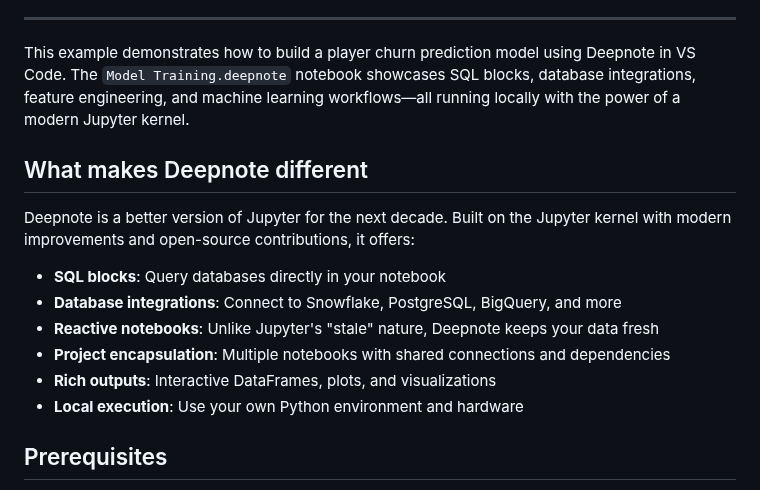
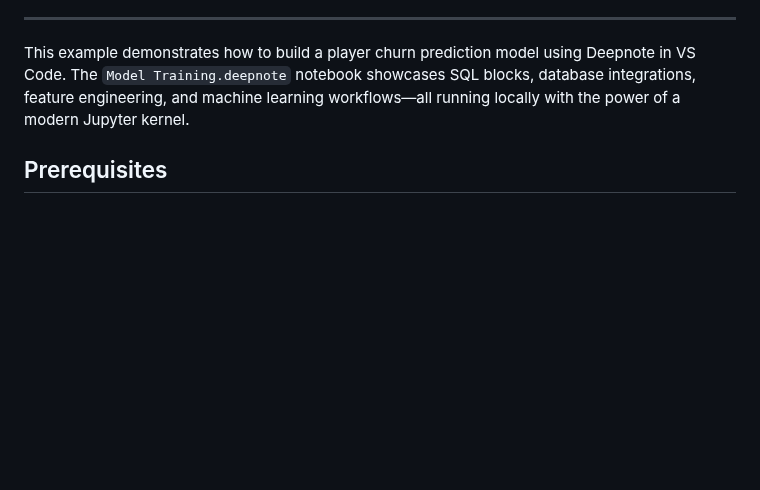
Before and after one commit to deepnote/deepnote, a Markdown page: examples/Getting started with Deepnote in VS Code/README.md, the part around the change. Drawn GitHub-style; blank space fills up the shorter version.

```diff
--- a/examples/Getting started with Deepnote in VS Code/README.md
+++ b/examples/Getting started with Deepnote in VS Code/README.md
@@ -11,16 +11,6 @@ Deepnote notebooks can be opened and run locally in your favorite code editor. W
 
 This example demonstrates how to build a player churn prediction model using Deepnote in VS Code. The `Model Training.deepnote` notebook showcases SQL blocks, database integrations, feature engineering, and machine learning workflows—all running locally with the power of a modern Jupyter kernel.
 
-## What makes Deepnote different
-
-Deepnote is a better version of Jupyter for the next decade. Built on the Jupyter kernel with modern improvements and open-source contributions, it offers:
-
-- **SQL blocks**: Query databases directly in your notebook
-- **Database integrations**: Connect to Snowflake, PostgreSQL, BigQuery, and more
-- **Reactive notebooks**: Unlike Jupyter's "stale" nature, Deepnote keeps your data fresh
-- **Project encapsulation**: Multiple notebooks with shared connections and dependencies
-- **Rich outputs**: Interactive DataFrames, plots, and visualizations
-- **Local execution**: Use your own Python environment and hardware
 
 ## Prerequisites
 
```
